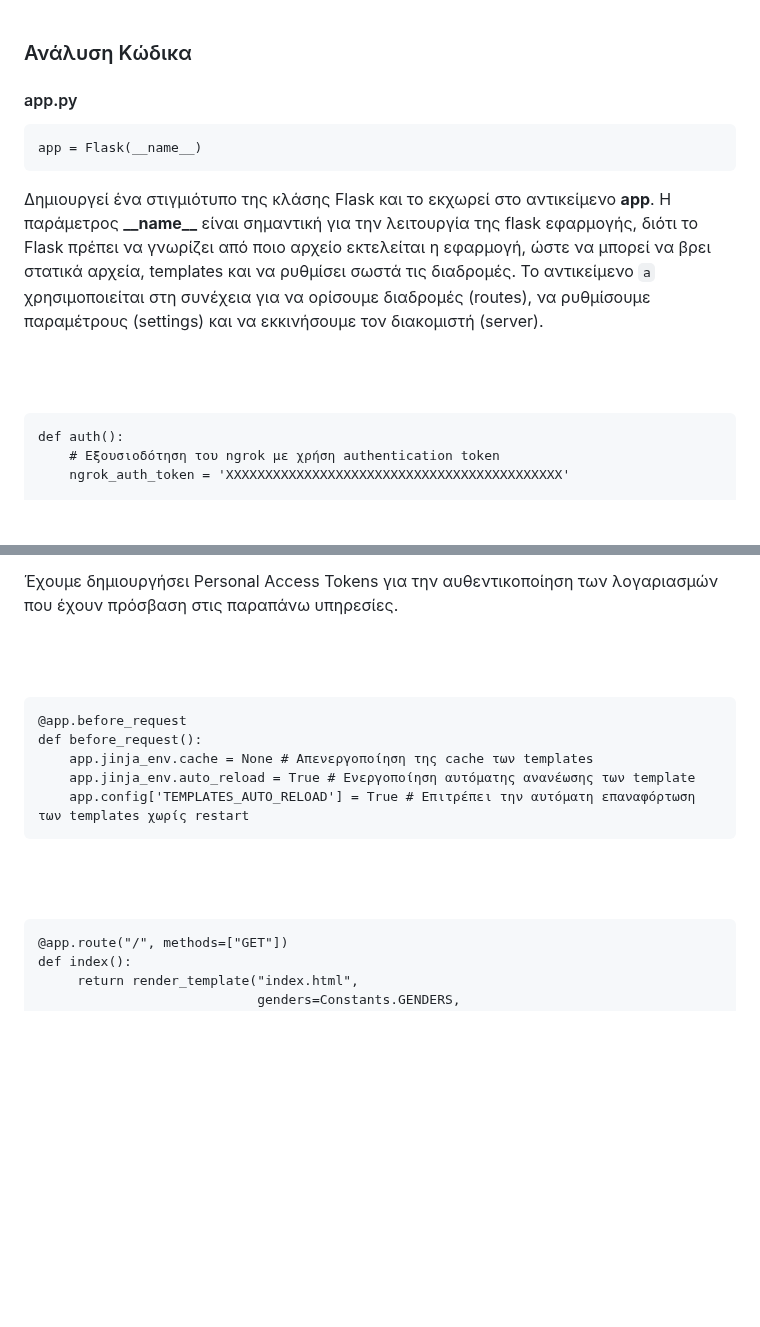
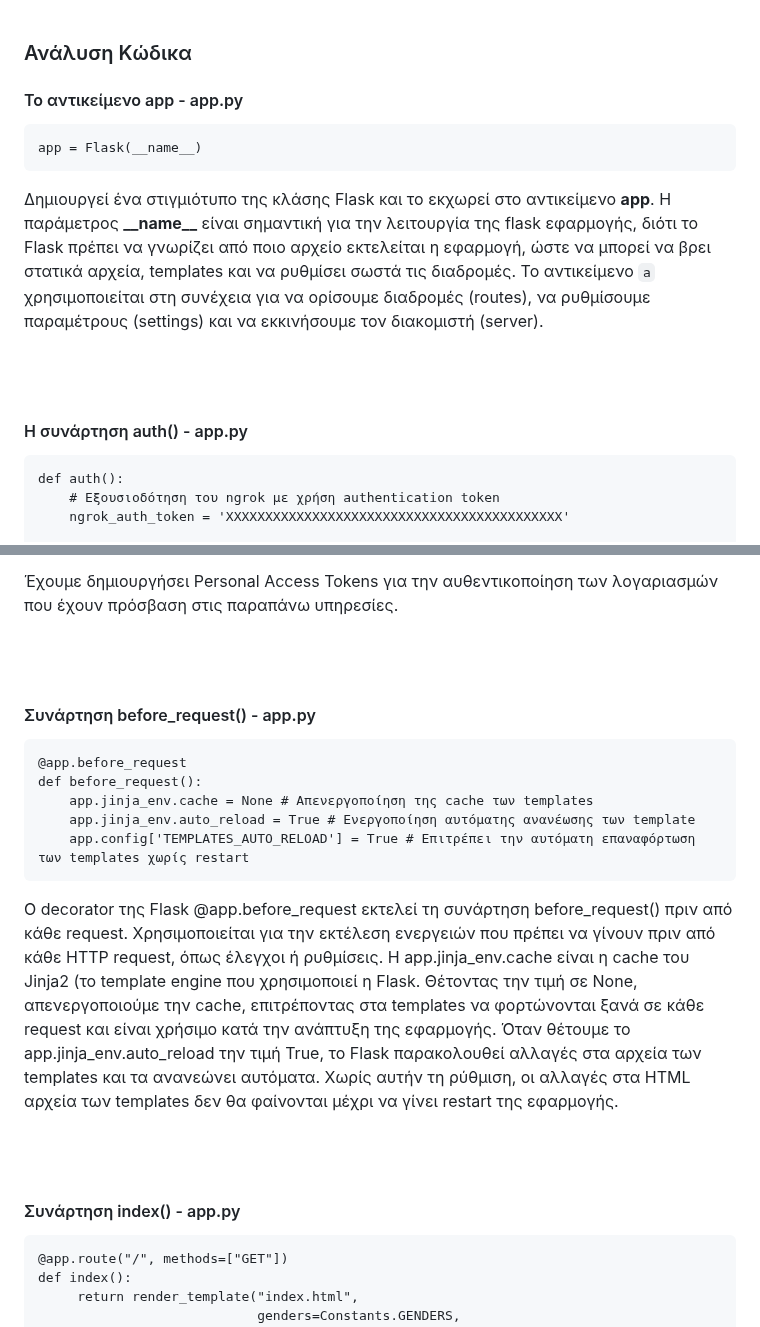
Before and after one commit to lextale/MealPlanGenerator, a Markdown page: readme.md, 2 parts joined by grey strips. Drawn GitHub-style; blank space fills up the shorter version.

````diff
--- a/readme.md
+++ b/readme.md
@@ -8,7 +8,7 @@
 <br><br>
 
 ### Ανάλυση Κώδικα
-#### app.py
+#### Το αντικείμενο app - app.py
 ```
 app = Flask(__name__)
 ```
@@ -16,6 +16,7 @@ app = Flask(__name__)
 
 <br><br>
 
+#### Η συνάρτηση auth() - app.py
 ```
 def auth():
     # Εξουσιοδότηση του ngrok με χρήση authentication token
@@ -36,6 +37,7 @@ def auth():
 
 <br><br>
 
+#### Συνάρτηση before_request() - app.py
 ```
 @app.before_request
 def before_request():
@@ -43,9 +45,13 @@ def before_request():
     app.jinja_env.auto_reload = True # Ενεργοποίηση αυτόματης ανανέωσης των template
     app.config['TEMPLATES_AUTO_RELOAD'] = True # Επιτρέπει την αυτόματη επαναφόρτωση των templates χωρίς restart
 ```
+ Ο decorator της Flask @app.before_request εκτελεί τη συνάρτηση before_request() πριν από κάθε request. Χρησιμοποιείται για την εκτέλεση ενεργειών που πρέπει να γίνουν πριν από κάθε HTTP request, όπως έλεγχοι ή ρυθμίσεις.
+ Η app.jinja_env.cache είναι η cache του Jinja2 (το template engine που χρησιμοποιεί η Flask. Θέτοντας την τιμή σε None, απενεργοποιούμε την cache, επιτρέποντας στα templates να φορτώνονται ξανά σε κάθε request και είναι χρήσιμο κατά την ανάπτυξη της εφαρμογής.
+ Όταν θέτουμε το app.jinja_env.auto_reload την τιμή True, το Flask παρακολουθεί αλλαγές στα αρχεία των templates και τα ανανεώνει αυτόματα. Χωρίς αυτήν τη ρύθμιση, οι αλλαγές στα HTML αρχεία των templates δεν θα φαίνονται μέχρι να γίνει restart της εφαρμογής.
 
 <br><br>
 
+#### Συνάρτηση index() - app.py
 ```
 @app.route("/", methods=["GET"])
 def index():
````
